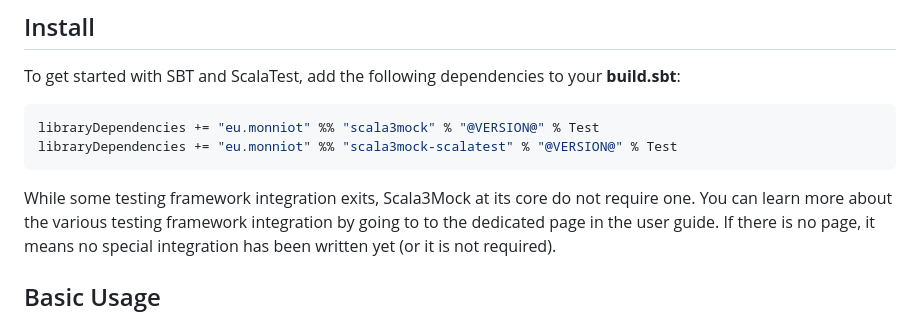
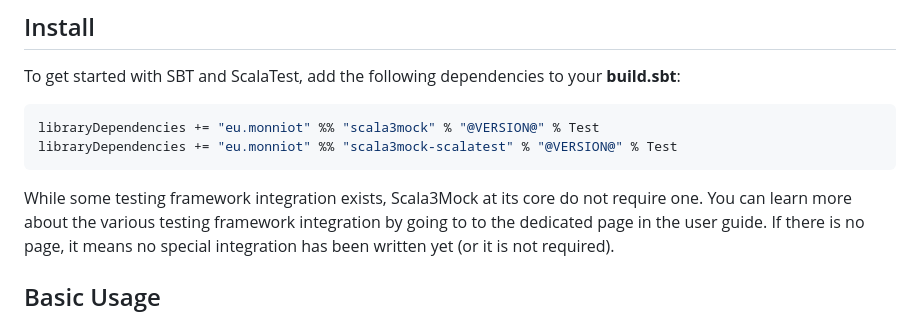
Before and after one commit to fmonniot/scala3mock, a Markdown page: docs/getting-started.md, the part around the change. Drawn GitHub-style.

Commit message:
fix typo in documentation

````diff
--- a/docs/getting-started.md
+++ b/docs/getting-started.md
@@ -15,7 +15,7 @@ libraryDependencies += "eu.monniot" %% "scala3mock" % "@VERSION@" % Test
 libraryDependencies += "eu.monniot" %% "scala3mock-scalatest" % "@VERSION@" % Test
 ```
 
-While some testing framework integration exits, Scala3Mock at its core do not require one.
+While some testing framework integration exists, Scala3Mock at its core do not require one.
 You can learn more about the various testing framework integration by going to to the dedicated page in the user guide. If there is no page, it means no special integration has been written yet (or it is not required).
 
 
````
